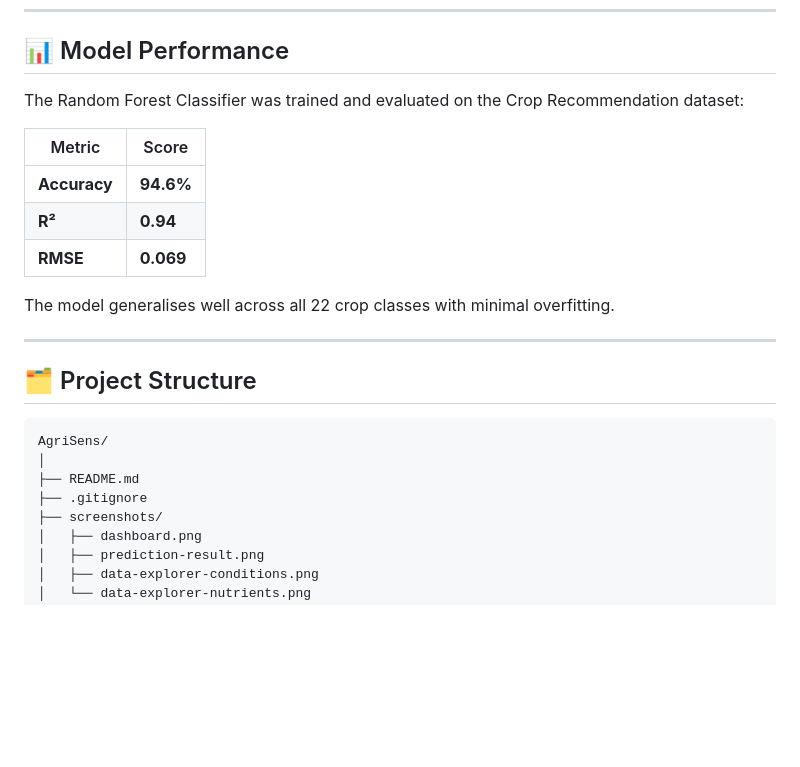
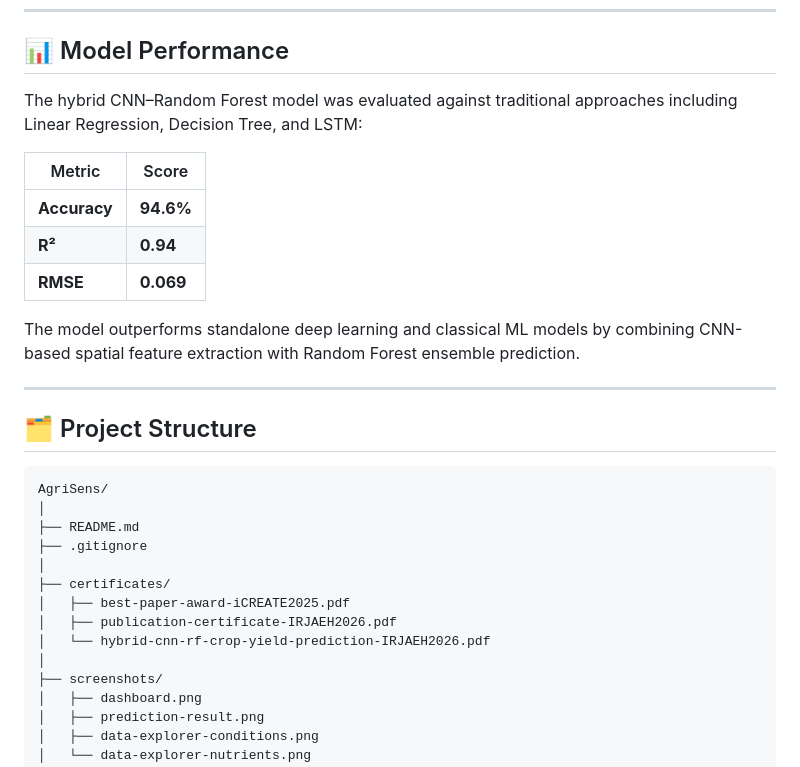
Before and after one commit to sujaymalipatil/AgriSens, a Markdown page: README.md, the part around one of its changes. Drawn GitHub-style; blank space fills up the shorter version.

```diff
--- a/README.md
+++ b/README.md
@@ -50,7 +65,7 @@ AgriSens is a full-stack smart farming platform that combines a static web landi
 
 ## 📊 Model Performance
 
-The Random Forest Classifier was trained and evaluated on the Crop Recommendation dataset:
+The hybrid CNN–Random Forest model was evaluated against traditional approaches including Linear Regression, Decision Tree, and LSTM:
 
 | Metric | Score |
 |---|---|
@@ -58,7 +73,7 @@ The Random Forest Classifier was trained and evaluated on the Crop Recommendatio
 | **R²** | **0.94** |
 | **RMSE** | **0.069** |
 
-The model generalises well across all 22 crop classes with minimal overfitting.
+The model outperforms standalone deep learning and classical ML models by combining CNN-based spatial feature extraction with Random Forest ensemble prediction.
 
 ---
 
@@ -69,6 +84,12 @@ AgriSens/
 │
 ├── README.md
 ├── .gitignore
+│
+├── certificates/
+│   ├── best-paper-award-iCREATE2025.pdf
+│   ├── publication-certificate-IRJAEH2026.pdf
+│   └── hybrid-cnn-rf-crop-yield-prediction-IRJAEH2026.pdf
+│
 ├── screenshots/
 │   ├── dashboard.png
 │   ├── prediction-result.png
```
Also changed, not shown: other parts of README.md (+33 -11 lines).
